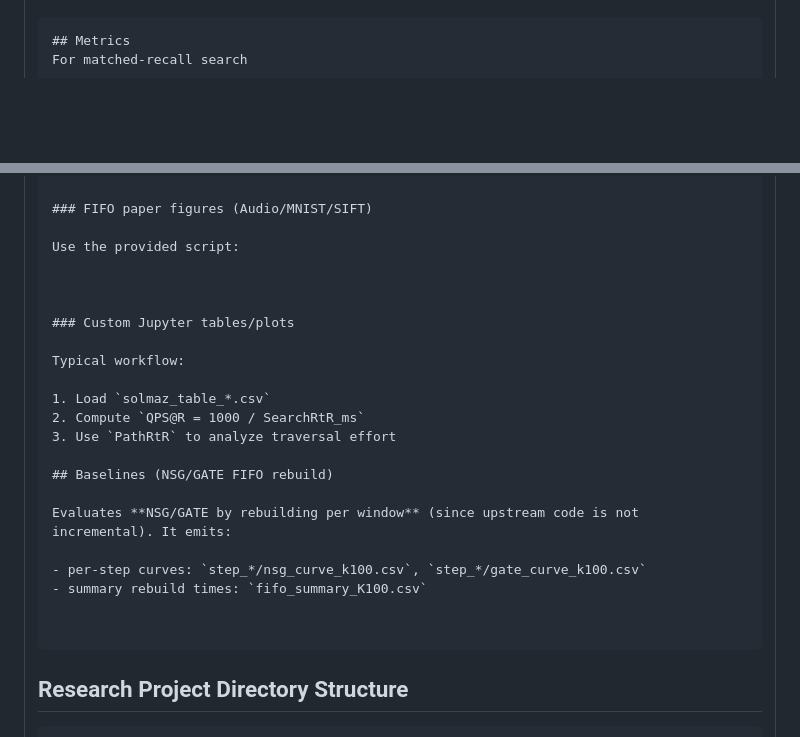
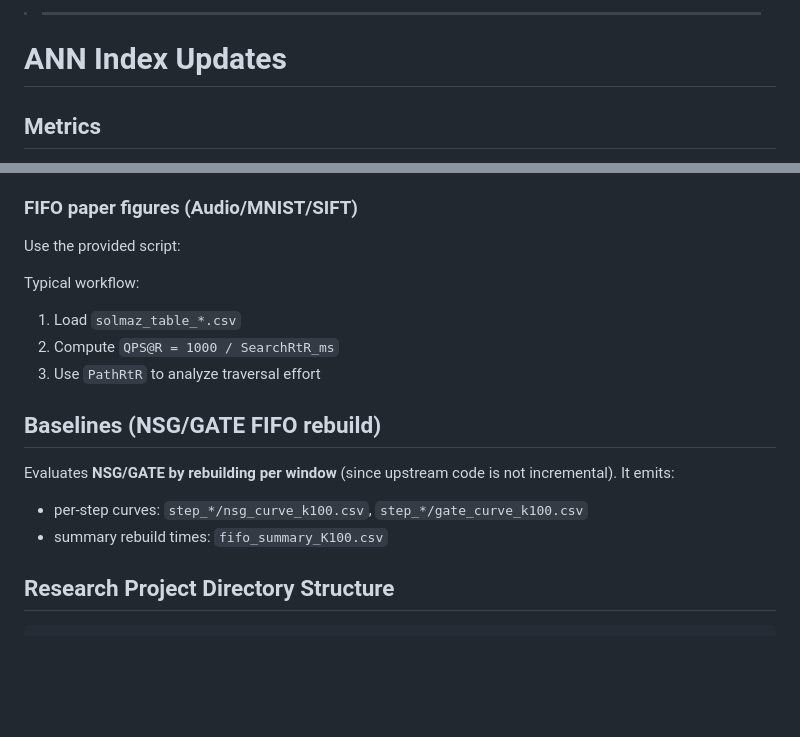
Before and after one commit to solmazsm/Distance-Aware-Pruned-Graph, a Markdown page: README.md, 2 parts joined by grey strips. Rendered like a GitHub page; blank space fills up the shorter version.

````diff
--- a/README.md
+++ b/README.md
@@ -439,6 +445,8 @@ DAPG achieves the highest Recall@10 and the lowest query time on **Deep1M** and
 
+> ---
 
-```
+# ANN Index Updates
+
 ## Metrics
 For matched-recall search
 
@@ -458,8 +466,6 @@ Use the provided script:
 
 
 
-### Custom Jupyter tables/plots
-
 Typical workflow:
 
 1. Load `solmaz_table_*.csv`
@@ -474,7 +480,8 @@ Evaluates **NSG/GATE by rebuilding per window** (since upstream code is not incr
 - summary rebuild times: `fifo_summary_K100.csv`
 
 
-```
+
+
 ## Research Project Directory Structure
 
 ```
````
Also changed, not shown: other parts of README.md (+19 -13 lines).
